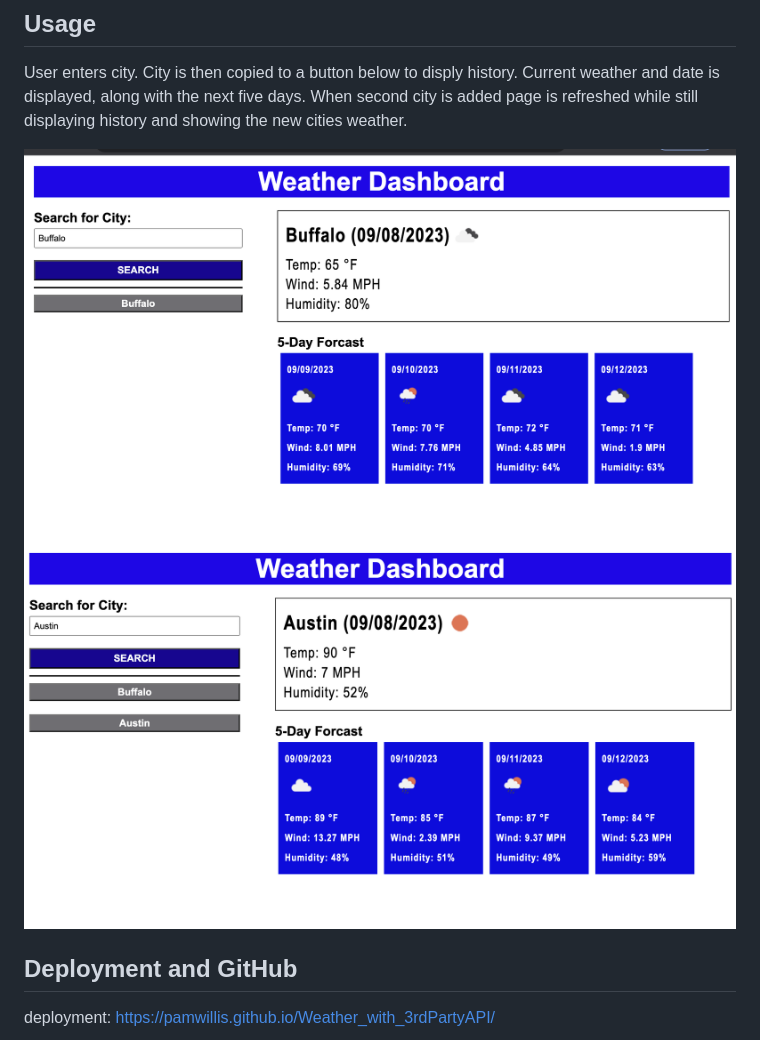
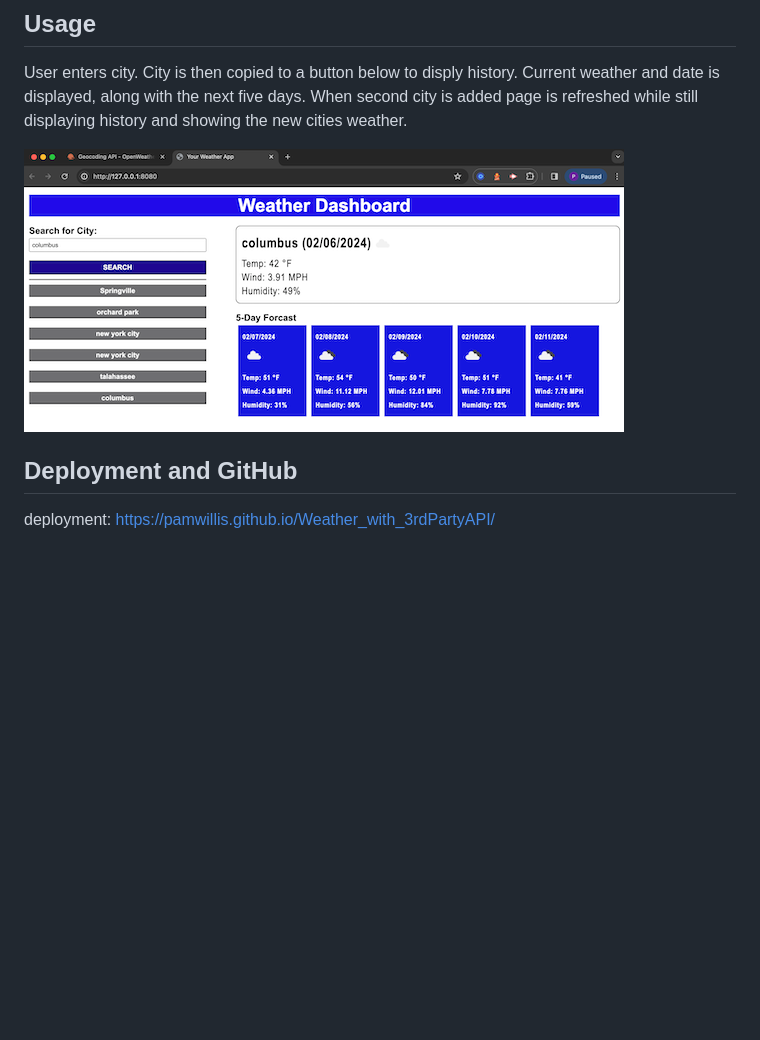
Before and after one commit to PamWillis/Weather_with_3rdPartyAPI, a Markdown page: README.md, the part around the change. GitHub-like rendering; pictures changed too: assets/img/Weather_display.png; blank space fills up the shorter version.

```diff
--- a/README.md
+++ b/README.md
@@ -10,7 +10,6 @@ The weather app is used to show current weather and the next five days, while us
 User enters city. City is then copied to a button below to disply history. Current weather and date is displayed, along with the next five days. When second city is added page is refreshed while still displaying history and showing the new cities weather.
 
 ![MockUp](./assets/img/Weather_display.png)
-![MockUp](./assets/img/history.png)
 
 ## Deployment and GitHub
 
```
Also changed, not shown: 1 other file.
